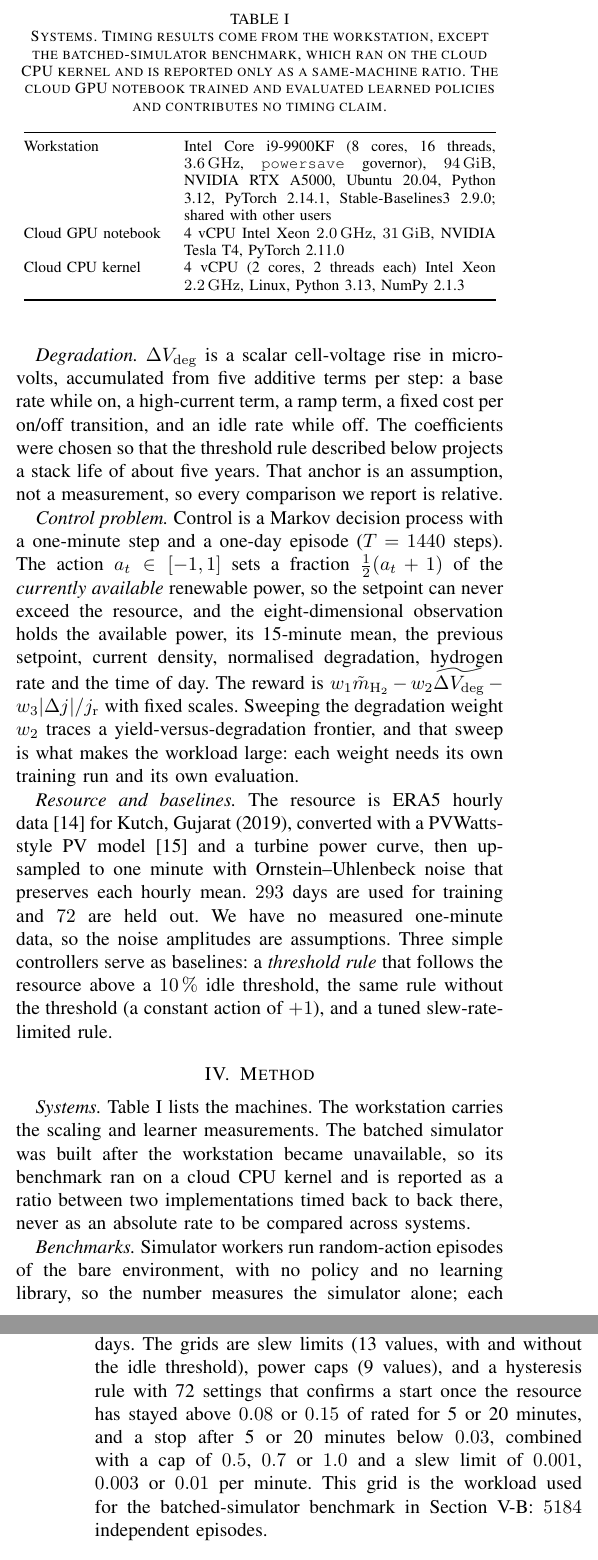
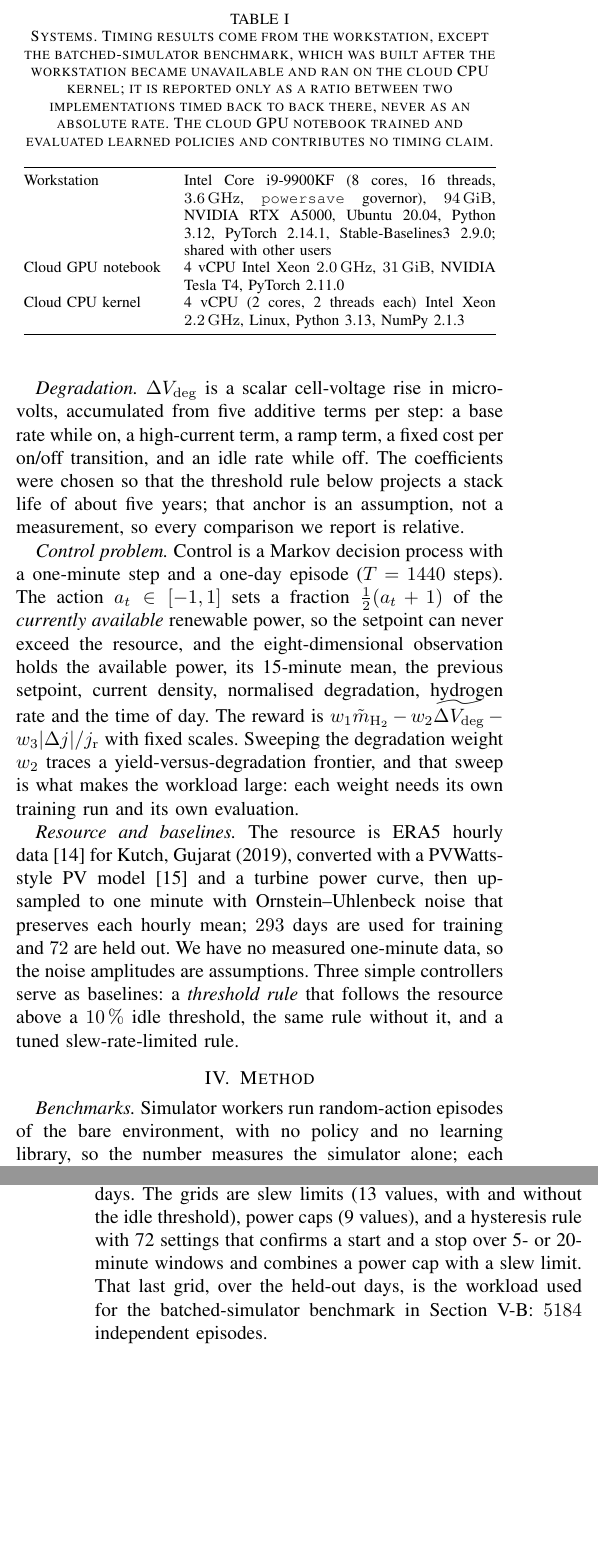
Before and after one commit to Akaksingh/pemwe-rl, a LaTeX paper (paper/main_track2.tex): two parts of the columns of pages 2 and 3 of 7, joined at a grey line, cut so that both start at the same text, the shorter picture padded with empty space. Compiled offline with pdfLaTeX.

Commit message:
Remove duplication between the systems table caption and the text

```diff
--- a/paper/main_track2.tex
+++ b/paper/main_track2.tex
@@ -214,8 +214,8 @@ available parallelism is across steps that belong to different simulations.
 
 \emph{Degradation.} $\dVdeg$ is a scalar cell-voltage rise in microvolts, accumulated from five additive terms per
 step: a base rate while on, a high-current term, a ramp term, a fixed cost per on/off transition, and an idle rate
-while off. The coefficients were chosen so that the threshold rule described below projects a stack life of about
-five years. That anchor is an assumption, not a measurement, so every comparison we report is relative.
+while off. The coefficients were chosen so that the threshold rule below projects a stack life of about five
+years; that anchor is an assumption, not a measurement, so every comparison we report is relative.
 
 \emph{Control problem.} Control is a Markov decision process with a one-minute step and a one-day episode
 ($T=1440$ steps). The action $a_t\in[-1,1]$ sets a fraction $\tfrac12(a_t+1)$ of the \emph{currently available}
@@ -227,18 +227,19 @@ is what makes the workload large: each weight needs its own training run and its
 
 \emph{Resource and baselines.} The resource is ERA5 hourly data~\cite{hersbach2020era5} for Kutch, Gujarat (2019),
 converted with a PVWatts-style PV model~\cite{dobos2014pvwatts} and a turbine power curve, then upsampled to one
-minute with Ornstein--Uhlenbeck noise that preserves each hourly mean. \num{293} days are used for training and
+minute with Ornstein--Uhlenbeck noise that preserves each hourly mean; \num{293} days are used for training and
 \num{72} are held out. We have no measured one-minute data, so the noise amplitudes are assumptions. Three simple
 controllers serve as baselines: a \emph{threshold rule} that follows the resource above a \SI{10}{\percent} idle
-threshold, the same rule without the threshold (a constant action of $+1$), and a tuned slew-rate-limited rule.
+threshold, the same rule without it, and a tuned slew-rate-limited rule.
 
 % =============================================================================
 \section{Method}\label{sec:method}
 
 \begin{table}[t]
-\caption{Systems. Timing results come from the workstation, except the batched-simulator benchmark, which ran on
-the cloud CPU kernel and is reported only as a same-machine ratio. The cloud GPU notebook trained and evaluated
-learned policies and contributes no timing claim.}
+\caption{Systems. Timing results come from the workstation, except the batched-simulator benchmark, which was
+built after the workstation became unavailable and ran on the cloud CPU kernel; it is reported only as a ratio
+between two implementations timed back to back there, never as an absolute rate. The cloud GPU notebook trained
+and evaluated learned policies and contributes no timing claim.}
 \label{tab:system}
 \centering
 \footnotesize
@@ -252,11 +253,6 @@ Cloud CPU kernel & 4 vCPU (2 cores, 2 threads each) Intel Xeon \SI{2.2}{\giga\he
 \bottomrule
 \end{tabular}
 \end{table}
-
-\emph{Systems.} Table~\ref{tab:system} lists the machines. The workstation carries the scaling and learner
-measurements. The batched simulator was built after the workstation became unavailable, so its benchmark ran on a
-cloud CPU kernel and is reported as a ratio between two implementations timed back to back there, never as an
-absolute rate to be compared across systems.
 
 \emph{Benchmarks.} Simulator workers run random-action episodes of the bare environment, with no policy and no
 learning library, so the number measures the simulator alone; each worker warms up, all pass a barrier, and timing
@@ -290,9 +286,8 @@ that of the full-ratio policies. The ratio that passed was retrained with six fu
 
 \emph{Rule baselines.} Rules are evaluated on the same held-out days, every grid point is reported, and none is
 tuned on those days. The grids are slew limits (13 values, with and without the idle threshold), power caps (9
-values), and a hysteresis rule with 72 settings that confirms a start once the resource has stayed above $0.08$ or
-$0.15$ of rated for 5 or 20 minutes, and a stop after 5 or 20 minutes below $0.03$, combined with a cap of $0.5$,
-$0.7$ or $1.0$ and a slew limit of $0.001$, $0.003$ or $0.01$ per minute. This grid is the workload used for the
+values), and a hysteresis rule with 72 settings that confirms a start and a stop over 5- or 20-minute windows and
+combines a power cap with a slew limit. That last grid, over the held-out days, is the workload used for the
 batched-simulator benchmark in Section~\ref{sec:batch}: \NumBatchGridEpisodes{} independent episodes.
 
 % =============================================================================
```
Also changed, not shown: 1 other file.
